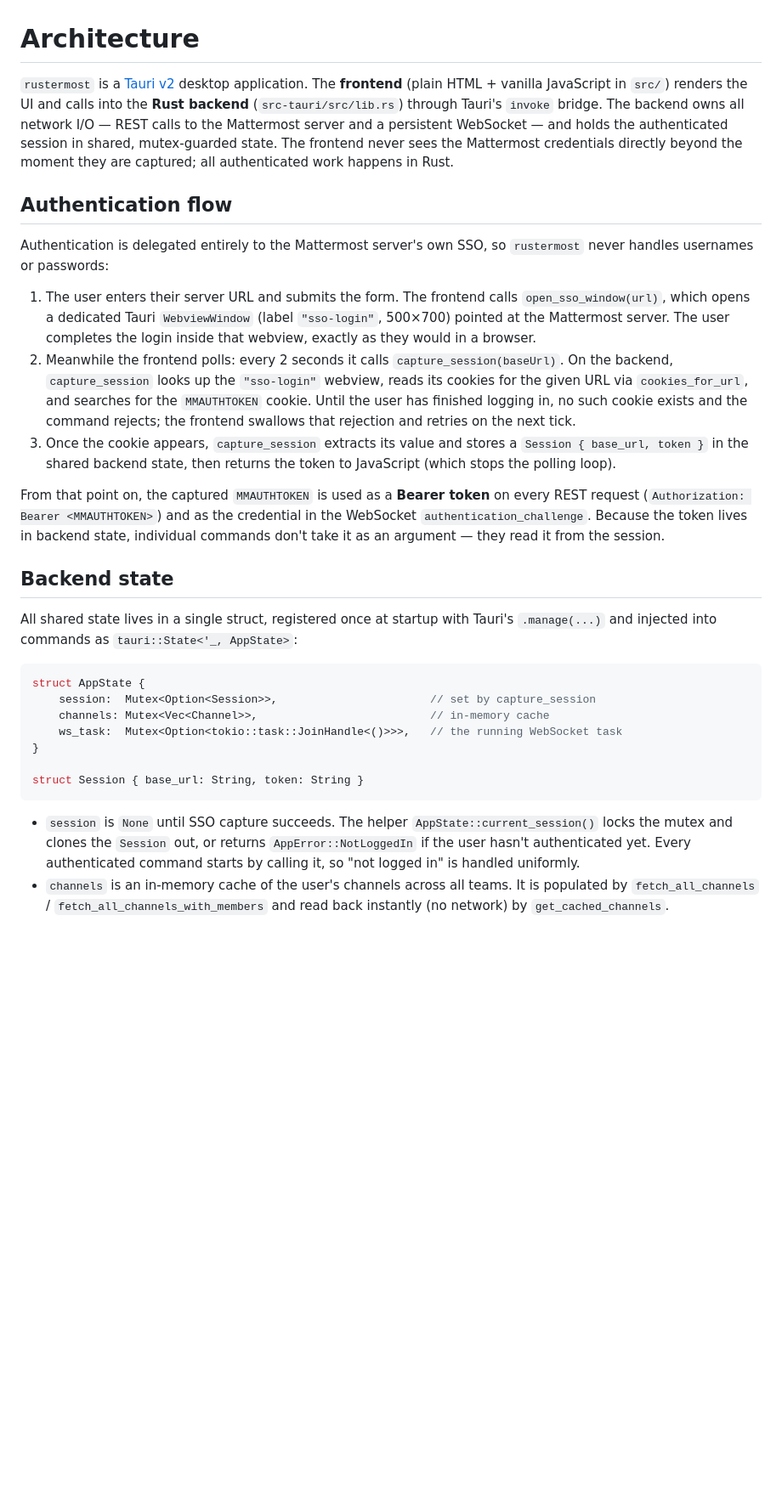
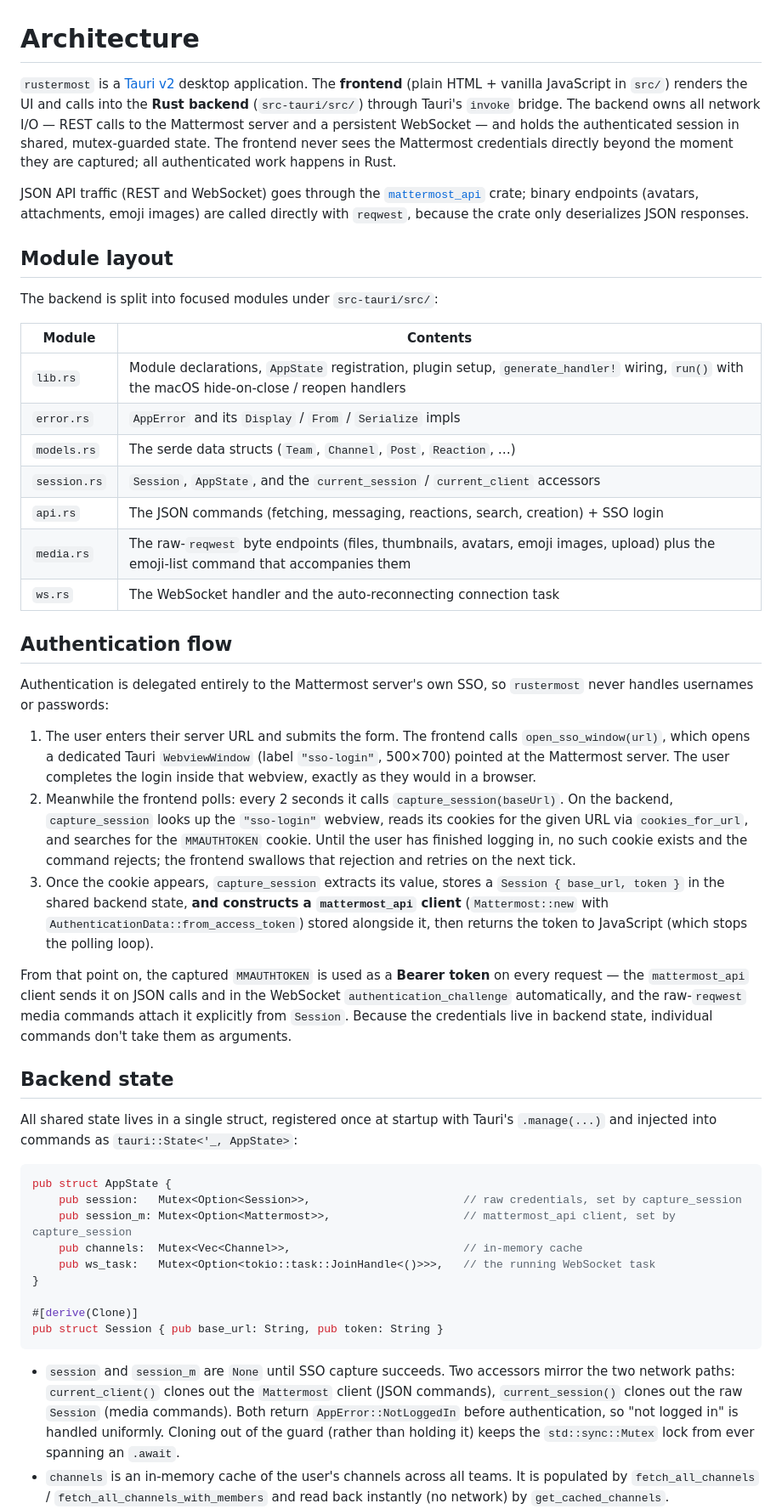
Before and after one commit to pinkDreud/rustermost, a Markdown page: docs/ARCHITECTURE.md, the part around one of its changes. Shown at 85% size. Rendered like a GitHub page; blank space fills up the shorter version.

````diff
--- a/docs/ARCHITECTURE.md
+++ b/docs/ARCHITECTURE.md
@@ -1,6 +1,22 @@
 # Architecture
 
-`rustermost` is a [Tauri v2](https://tauri.app/) desktop application. The **frontend** (plain HTML + vanilla JavaScript in `src/`) renders the UI and calls into the **Rust backend** (`src-tauri/src/lib.rs`) through Tauri's `invoke` bridge. The backend owns all network I/O — REST calls to the Mattermost server and a persistent WebSocket — and holds the authenticated session in shared, mutex-guarded state. The frontend never sees the Mattermost credentials directly beyond the moment they are captured; all authenticated work happens in Rust.
+`rustermost` is a [Tauri v2](https://tauri.app/) desktop application. The **frontend** (plain HTML + vanilla JavaScript in `src/`) renders the UI and calls into the **Rust backend** (`src-tauri/src/`) through Tauri's `invoke` bridge. The backend owns all network I/O — REST calls to the Mattermost server and a persistent WebSocket — and holds the authenticated session in shared, mutex-guarded state. The frontend never sees the Mattermost credentials directly beyond the moment they are captured; all authenticated work happens in Rust.
+
+JSON API traffic (REST and WebSocket) goes through the [`mattermost_api`](https://docs.rs/mattermost_api) crate; binary endpoints (avatars, attachments, emoji images) are called directly with `reqwest`, because the crate only deserializes JSON responses.
+
+## Module layout
+
+The backend is split into focused modules under `src-tauri/src/`:
+
+| Module | Contents |
+| --- | --- |
+| `lib.rs` | Module declarations, `AppState` registration, plugin setup, `generate_handler!` wiring, `run()` with the macOS hide-on-close / reopen handlers |
+| `error.rs` | `AppError` and its `Display` / `From` / `Serialize` impls |
+| `models.rs` | The serde data structs (`Team`, `Channel`, `Post`, `Reaction`, …) |
+| `session.rs` | `Session`, `AppState`, and the `current_session` / `current_client` accessors |
+| `api.rs` | The JSON commands (fetching, messaging, reactions, search, creation) + SSO login |
+| `media.rs` | The raw-`reqwest` byte endpoints (files, thumbnails, avatars, emoji images, upload) plus the emoji-list command that accompanies them |
+| `ws.rs` | The WebSocket handler and the auto-reconnecting connection task |
 
 ## Authentication flow
 
@@ -8,25 +24,27 @@ Authentication is delegated entirely to the Mattermost server's own SSO, so `rus
 
 1. The user enters their server URL and submits the form. The frontend calls `open_sso_window(url)`, which opens a dedicated Tauri `WebviewWindow` (label `"sso-login"`, 500×700) pointed at the Mattermost server. The user completes the login inside that webview, exactly as they would in a browser.
 2. Meanwhile the frontend polls: every 2 seconds it calls `capture_session(baseUrl)`. On the backend, `capture_session` looks up the `"sso-login"` webview, reads its cookies for the given URL via `cookies_for_url`, and searches for the `MMAUTHTOKEN` cookie. Until the user has finished logging in, no such cookie exists and the command rejects; the frontend swallows that rejection and retries on the next tick.
-3. Once the cookie appears, `capture_session` extracts its value and stores a `Session { base_url, token }` in the shared backend state, then returns the token to JavaScript (which stops the polling loop).
+3. Once the cookie appears, `capture_session` extracts its value, stores a `Session { base_url, token }` in the shared backend state, **and constructs a `mattermost_api` client** (`Mattermost::new` with `AuthenticationData::from_access_token`) stored alongside it, then returns the token to JavaScript (which stops the polling loop).
 
-From that point on, the captured `MMAUTHTOKEN` is used as a **Bearer token** on every REST request (`Authorization: Bearer <MMAUTHTOKEN>`) and as the credential in the WebSocket `authentication_challenge`. Because the token lives in backend state, individual commands don't take it as an argument — they read it from the session.
+From that point on, the captured `MMAUTHTOKEN` is used as a **Bearer token** on every request — the `mattermost_api` client sends it on JSON calls and in the WebSocket `authentication_challenge` automatically, and the raw-`reqwest` media commands attach it explicitly from `Session`. Because the credentials live in backend state, individual commands don't take them as arguments.
 
 ## Backend state
 
 All shared state lives in a single struct, registered once at startup with Tauri's `.manage(...)` and injected into commands as `tauri::State<'_, AppState>`:
 
 ```rust
-struct AppState {
-    session:  Mutex<Option<Session>>,                       // set by capture_session
-    channels: Mutex<Vec<Channel>>,                          // in-memory cache
-    ws_task:  Mutex<Option<tokio::task::JoinHandle<()>>>,   // the running WebSocket task
+pub struct AppState {
+    pub session:   Mutex<Option<Session>>,                       // raw credentials, set by capture_session
+    pub session_m: Mutex<Option<Mattermost>>,                    // mattermost_api client, set by capture_session
+    pub channels:  Mutex<Vec<Channel>>,                          // in-memory cache
+    pub ws_task:   Mutex<Option<tokio::task::JoinHandle<()>>>,   // the running WebSocket task
 }
 
-struct Session { base_url: String, token: String }
+#[derive(Clone)]
+pub struct Session { pub base_url: String, pub token: String }
 ```
 
-- `session` is `None` until SSO capture succeeds. The helper `AppState::current_session()` locks the mutex and clones the `Session` out, or returns `AppError::NotLoggedIn` if the user hasn't authenticated yet. Every authenticated command starts by calling it, so "not logged in" is handled uniformly.
+- `session` and `session_m` are `None` until SSO capture succeeds. Two accessors mirror the two network paths: `current_client()` clones out the `Mattermost` client (JSON commands), `current_session()` clones out the raw `Session` (media commands). Both return `AppError::NotLoggedIn` before authentication, so "not logged in" is handled uniformly. Cloning out of the guard (rather than holding it) keeps the `std::sync::Mutex` lock from ever spanning an `.await`.
 - `channels` is an in-memory cache of the user's channels across all teams. It is populated by `fetch_all_channels` / `fetch_all_channels_with_members` and read back instantly (no network) by `get_cached_channels`.
 - `ws_task` holds the `JoinHandle` of the background WebSocket task. `connect_websocket` **aborts any previous task before spawning a new one**, making reconnection idempotent — without this, a frontend reload would leave a ghost connection behind and every message would be delivered (and rendered) twice.
 
````
Also changed, not shown: other parts of docs/ARCHITECTURE.md (+10 -11 lines), README.md (+61 -20 lines), docs/DEVELOPMENT.md (+9 -9 lines).
